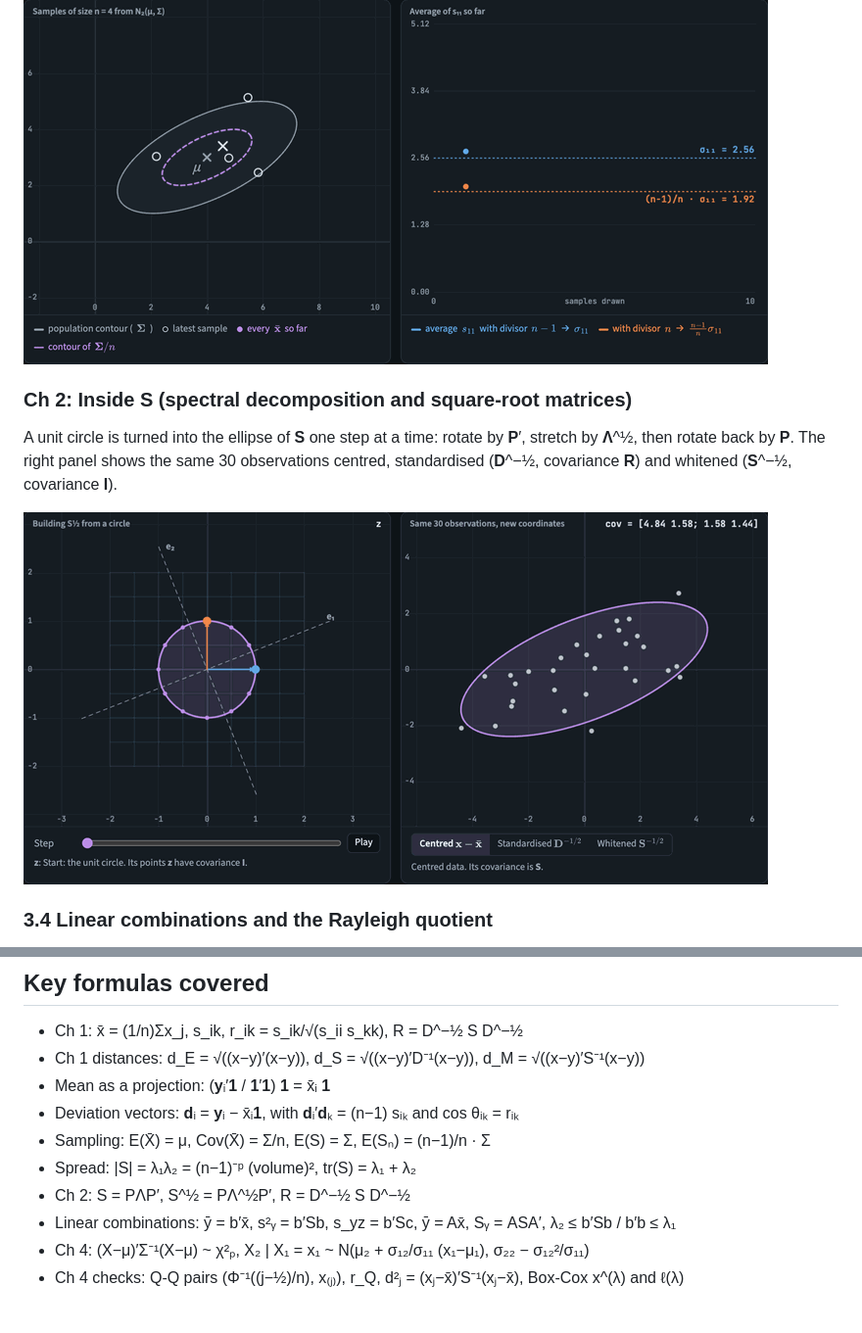
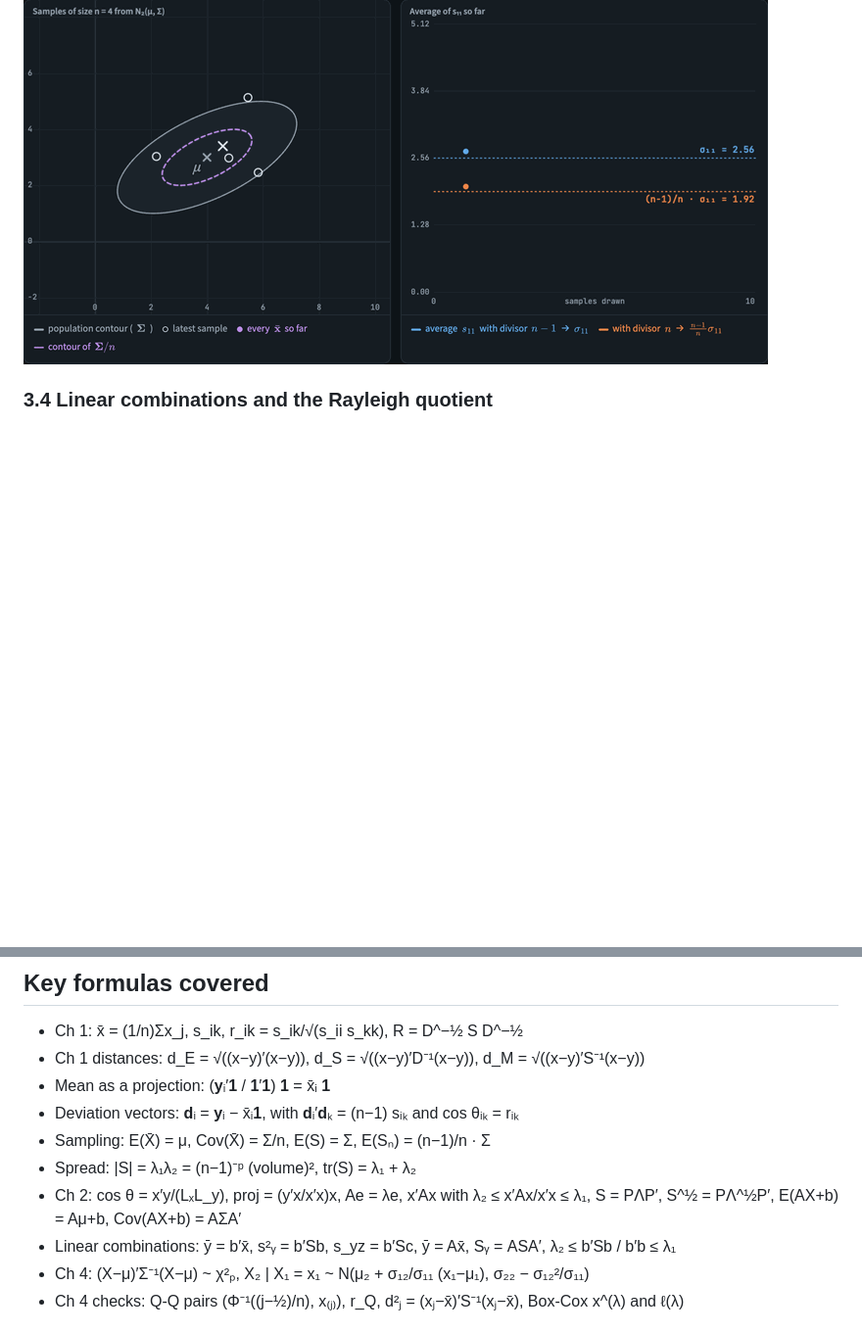
Before and after one commit to joshrkhoo/sample-geometry-lab, a Markdown page: README.md, 2 parts joined by grey strips. Shown at 98% size. GitHub-like rendering; blank space fills up the shorter version.

```diff
--- a/README.md
+++ b/README.md
@@ -34,11 +54,6 @@ This is AI Exploration-1 from the slides. Two centred vectors in ℝ⁵ are swep
 The app draws repeated samples from N₂(μ, Σ). The sample means bunch up inside the Σ/n contour. The running average of s₁₁ settles on σ₁₁ with divisor n−1, and on (n−1)/n · σ₁₁ with divisor n.
 
 ![Random sampling demo](docs/demo-sampling-dark.gif)
-
-### Ch 2: Inside S (spectral decomposition and square-root matrices)
-A unit circle is turned into the ellipse of **S** one step at a time: rotate by **P**′, stretch by **Λ**^½, then rotate back by **P**. The right panel shows the same 30 observations centred, standardised (**D**^−½, covariance **R**) and whitened (**S**^−½, covariance **I**).
-
-![Spectral decomposition demo](docs/demo-spectral-dark.gif)
 
 ### 3.4 Linear combinations and the Rayleigh quotient
 Turn the direction **b** and watch each point's projection onto it. The chart underneath shows **b**′**S****b** swinging between λ₂ and λ₁, with the maximum at the first eigenvector.
@@ -86,7 +104,7 @@ One observation is dragged across the cloud. Its marginal Q-Q plot still looks f
 - Deviation vectors: **d**ᵢ = **y**ᵢ − x̄ᵢ**1**, with **d**ᵢ′**d**ₖ = (n−1) sᵢₖ and cos θᵢₖ = rᵢₖ
 - Sampling: E(X̄) = μ, Cov(X̄) = Σ/n, E(S) = Σ, E(Sₙ) = (n−1)/n · Σ
 - Spread: |S| = λ₁λ₂ = (n−1)⁻ᵖ (volume)², tr(S) = λ₁ + λ₂
-- Ch 2: S = PΛP′, S^½ = PΛ^½P′, R = D^−½ S D^−½
+- Ch 2: cos θ = x′y/(LₓL_y), proj = (y′x/x′x)x, Ae = λe, x′Ax with λ₂ ≤ x′Ax/x′x ≤ λ₁, S = PΛP′, S^½ = PΛ^½P′, E(AX+b) = Aμ+b, Cov(AX+b) = AΣA′
 - Linear combinations: ȳ = b′x̄, s²ᵧ = b′Sb, s_yz = b′Sc, ȳ = Ax̄, Sᵧ = ASA′, λ₂ ≤ b′Sb / b′b ≤ λ₁
 - Ch 4: (X−μ)′Σ⁻¹(X−μ) ~ χ²ₚ, X₂ | X₁ = x₁ ~ N(μ₂ + σ₁₂/σ₁₁ (x₁−μ₁), σ₂₂ − σ₁₂²/σ₁₁)
 - Ch 4 checks: Q-Q pairs (Φ⁻¹((j−½)/n), x₍ⱼ₎), r_Q, d²ⱼ = (xⱼ−x̄)′S⁻¹(xⱼ−x̄), Box-Cox x^(λ) and ℓ(λ)
```
Also changed, not shown: other parts of README.md (+31 -8 lines), docs/demo-affine-dark.gif (added), docs/demo-linalg-dark.gif (added), 2 other files.
